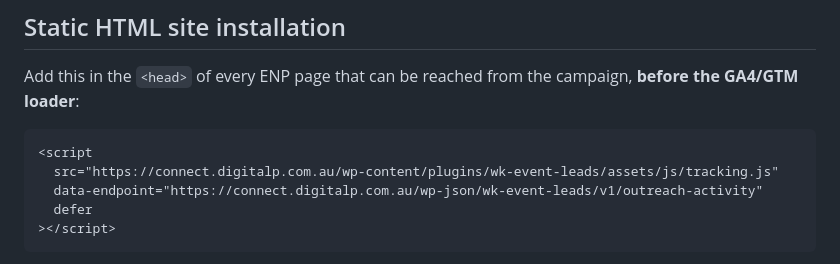
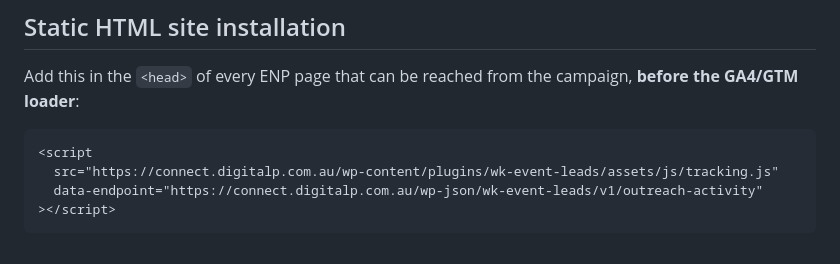
Before and after one commit to wkdigitalau/wk-event-leads, a Markdown page: docs/ENP-RECIPIENT-TRACKING.md, the part around the change. GitHub-like rendering.

Commit message:
Ensure referral token is stripped before analytics scripts run

````diff
--- a/docs/ENP-RECIPIENT-TRACKING.md
+++ b/docs/ENP-RECIPIENT-TRACKING.md
@@ -27,7 +27,6 @@ Add this in the `<head>` of every ENP page that can be reached from the campaign
 <script
   src="https://connect.digitalp.com.au/wp-content/plugins/wk-event-leads/assets/js/tracking.js"
   data-endpoint="https://connect.digitalp.com.au/wp-json/wk-event-leads/v1/outreach-activity"
-  defer
 ></script>
 ```
 
````
